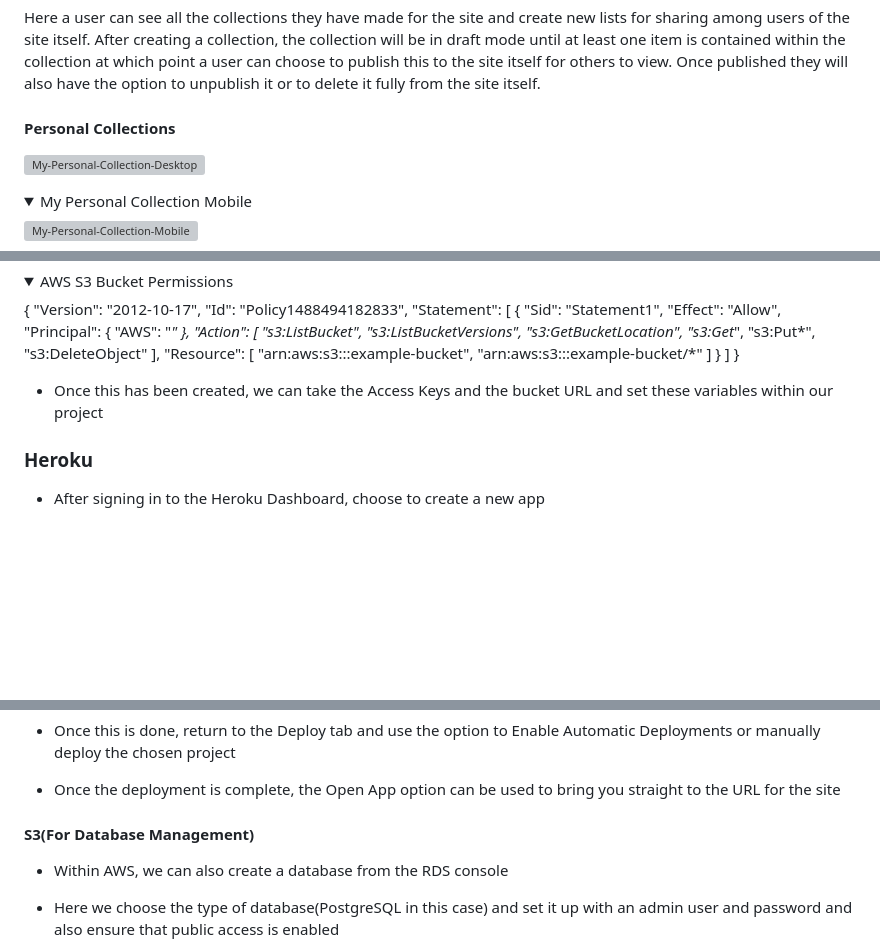
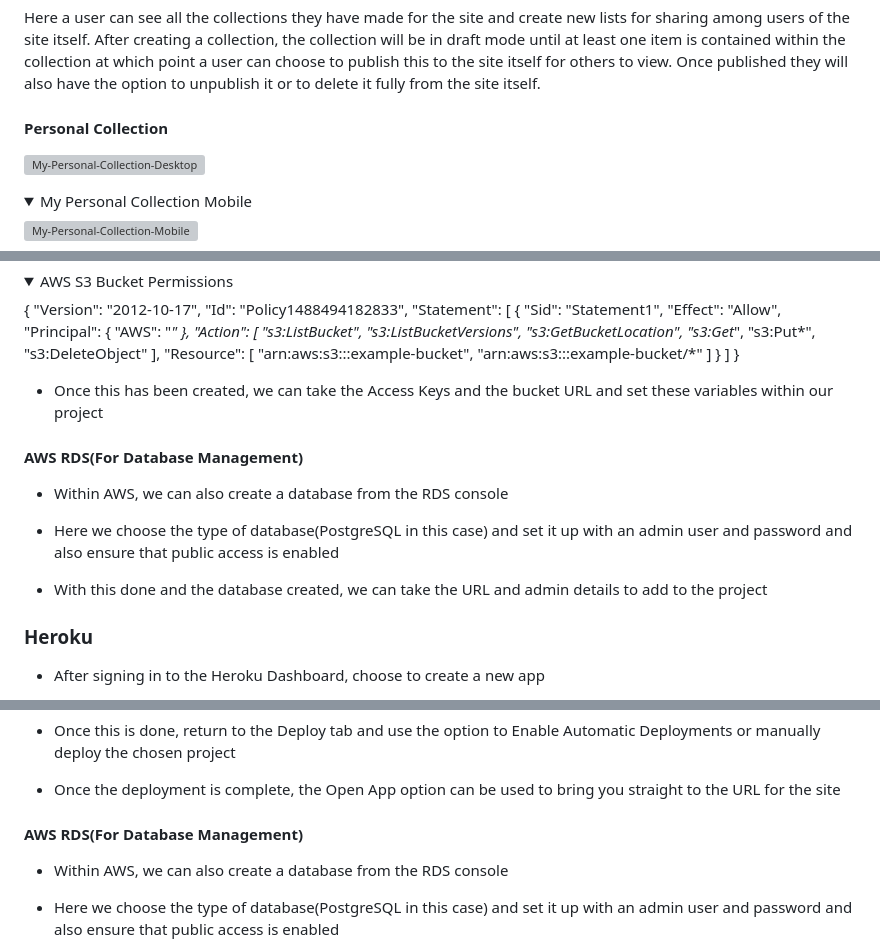
Before and after one commit to fergalcob/gamedb-live, a Markdown page: README.md, 3 parts joined by grey strips. Drawn GitHub-style; folded sections open; blank space fills up the shorter version; grey boxes are pictures that could not be loaded.

```diff
--- a/README.md
+++ b/README.md
@@ -388,7 +435,7 @@ Here the user can update certain information from their profile and have it refl
 
 Here a user can see all the collections they have made for the site and create new lists for sharing among users of the site itself. After creating a collection, the collection will be in draft mode until at least one item is contained within the collection at which point a user can choose to publish this to the site itself for others to view. Once published they will also have the option to unpublish it or to delete it fully from the site itself.
 
-#### Personal Collections
+#### Personal Collection
 
 ![My-Personal-Collection-Desktop](README/my_personal_collection_desktop.png)
 
@@ -486,6 +533,14 @@ The results of all testing performed can be found in the TESTING.md file [here](
 
 * Once this has been created, we can take the Access Keys and the bucket URL and set these variables within our project
 
+#### AWS RDS(For Database Management)
+
+* Within AWS, we can also create a database from the RDS console
+
+* Here we choose the type of database(PostgreSQL in this case) and set it up with an admin user and password and also ensure that public access is enabled
+
+* With this done and the database created, we can take the URL and admin details to add to the project
+
 ### Heroku
 
 * After signing in to the Heroku Dashboard, choose to create a new app
@@ -506,7 +561,7 @@ The results of all testing performed can be found in the TESTING.md file [here](
 
 * Once the deployment is complete, the Open App option can be used to bring you straight to the URL for the site
 
-#### S3(For Database Management)
+#### AWS RDS(For Database Management)
 
 * Within AWS, we can also create a database from the RDS console
 
```
Also changed, not shown: other parts of README.md (+47 -0 lines).
